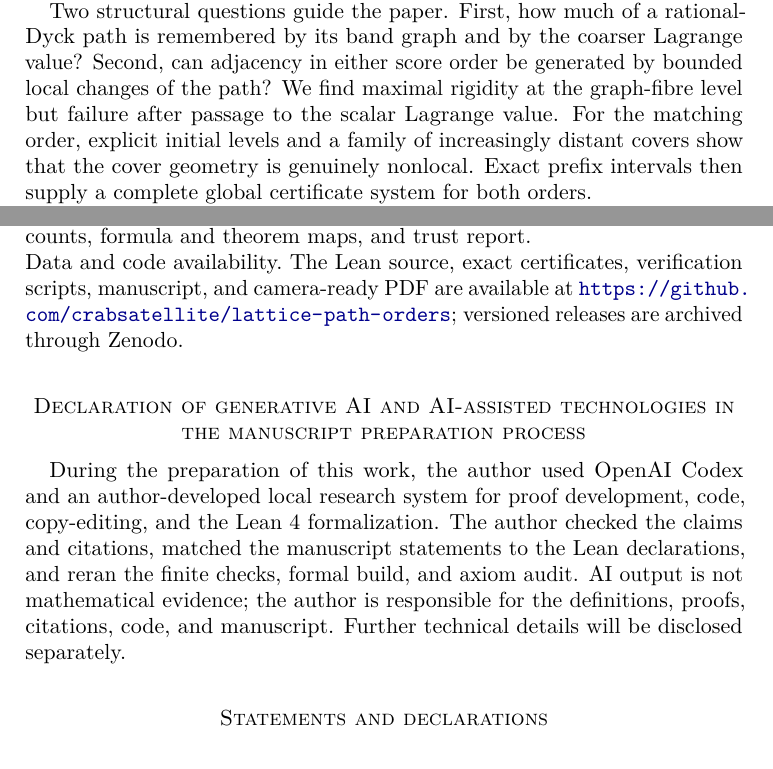
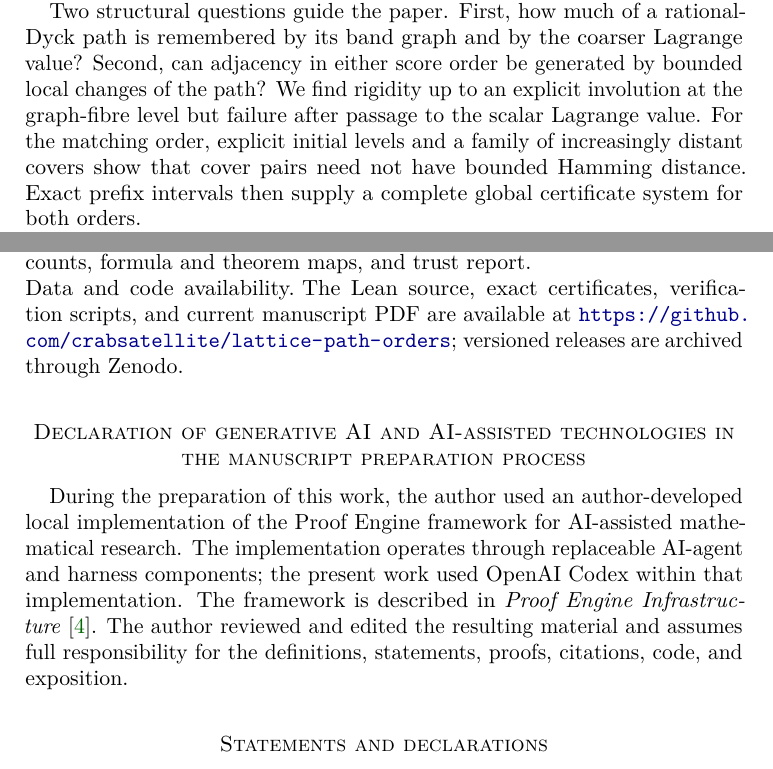
Before and after one commit to crabsatellite/lattice-path-orders, a LaTeX paper (paper/lattice_path_orders.tex): two parts of pages 2 and 15 of 16, joined at a grey line, cut so that both start at the same text. Compiled offline with pdfLaTeX.

Commit message:
Publish current manuscript with Proof Engine disclosure

```diff
--- a/paper/lattice_path_orders.tex
+++ b/paper/lattice_path_orders.tex
@@ -43,21 +43,13 @@
 {Lagrange Collisions and Cover Relations for Rational Dyck Paths}
 
 \author{Alex Chengyu Li}
-\thanks{First public version: 17 August 2026 at 14:17:06 UTC,
-\url{https://doi.org/10.5281/zenodo.21980890}.}
 \address{Independent Researcher, Tokyo, Japan; ORCID 0009-0008-4516-8946}
 \email{cl7076@nyu.edu}
 \date{August 2026}
-\dedicatory{\normalfont\small\textbf{Formalization status.}
-An accompanying Lean~4 development kernel-checks every numbered result and
-displayed formula identified in the manuscript map, together with all exact
-certificates described in Section~\ref{sec:formal}.  The publication root is
-premise-free and derives the snake-graph matching formula and the periodic
-Lagrange formula from Mathlib foundations.}
 
 \subjclass[2020]{Primary 05A15, 06A07; Secondary 11A55, 05C70}
 \keywords{lattice paths, continuants, Lagrange spectrum, band graphs,
-cover relations, exact certificates}
+cover relations, algebraic combinatorics, exact certificates}
 
 \begin{document}
 
@@ -110,10 +102,11 @@ an intermediate score level.
 Two structural questions guide the paper.  First, how much of a rational-Dyck
 path is remembered by its band graph and by the coarser Lagrange value?
 Second, can adjacency in either score order be generated by bounded local
-changes of the path?  We find maximal rigidity at the graph-fibre level but
-failure after passage to the scalar Lagrange value.  For the matching order,
-explicit initial levels and a family of increasingly distant covers show that
-the cover geometry is genuinely nonlocal.  Exact prefix intervals then supply
+changes of the path?  We find rigidity up to an explicit involution at the
+graph-fibre level but failure after passage to the scalar Lagrange value.  For
+the matching order, explicit initial levels and a family of increasingly
+distant covers show that cover pairs need not have bounded Hamming distance.
+Exact prefix intervals then supply
 a complete global certificate system for both orders.
 
 The first structural point is that band-graph isomorphism itself has a simple
@@ -937,22 +934,22 @@ reproducibility documentation records the exact commands, generated-source
 counts, formula and theorem maps, and trust report.
 
 \paragraph{Data and code availability.}
-The Lean source, exact certificates, verification scripts, manuscript, and
-camera-ready PDF are available at
+The Lean source, exact certificates, verification scripts, and current
+manuscript PDF are available at
 \url{https://github.com/crabsatellite/lattice-path-orders}; versioned releases
 are archived through Zenodo.
 
 \section*{Declaration of generative AI and AI-assisted technologies in the
 manuscript preparation process}
 
-During the preparation of this work, the author used OpenAI Codex and an
-author-developed local research system for proof development, code,
-copy-editing, and the Lean~4 formalization.  The author checked the claims and
-citations, matched the manuscript statements to the Lean declarations, and
-reran the finite checks, formal build, and axiom audit.  AI output is not
-mathematical evidence; the author is responsible for the definitions, proofs,
-citations, code, and manuscript.  Further technical details will be disclosed
-separately.
+During the preparation of this work, the author used an author-developed local
+implementation of the Proof Engine framework for AI-assisted mathematical
+research.  The implementation operates through replaceable AI-agent and
+harness components; the present work used OpenAI Codex within that
+implementation.  The framework is described in \emph{Proof Engine
+Infrastructure}~\cite{LiProofEngine2026}.  The author reviewed and edited the
+resulting material and assumes full responsibility for the definitions,
+statements, proofs, citations, code, and exposition.
 
 \section*{Statements and declarations}
 
```
Also changed, not shown: paper/references.bib (+13 -4 lines), paper/Li_Lattice_Path_Orders_2026.pdf, paper/lattice_path_orders.tex (8 more changed lines).
